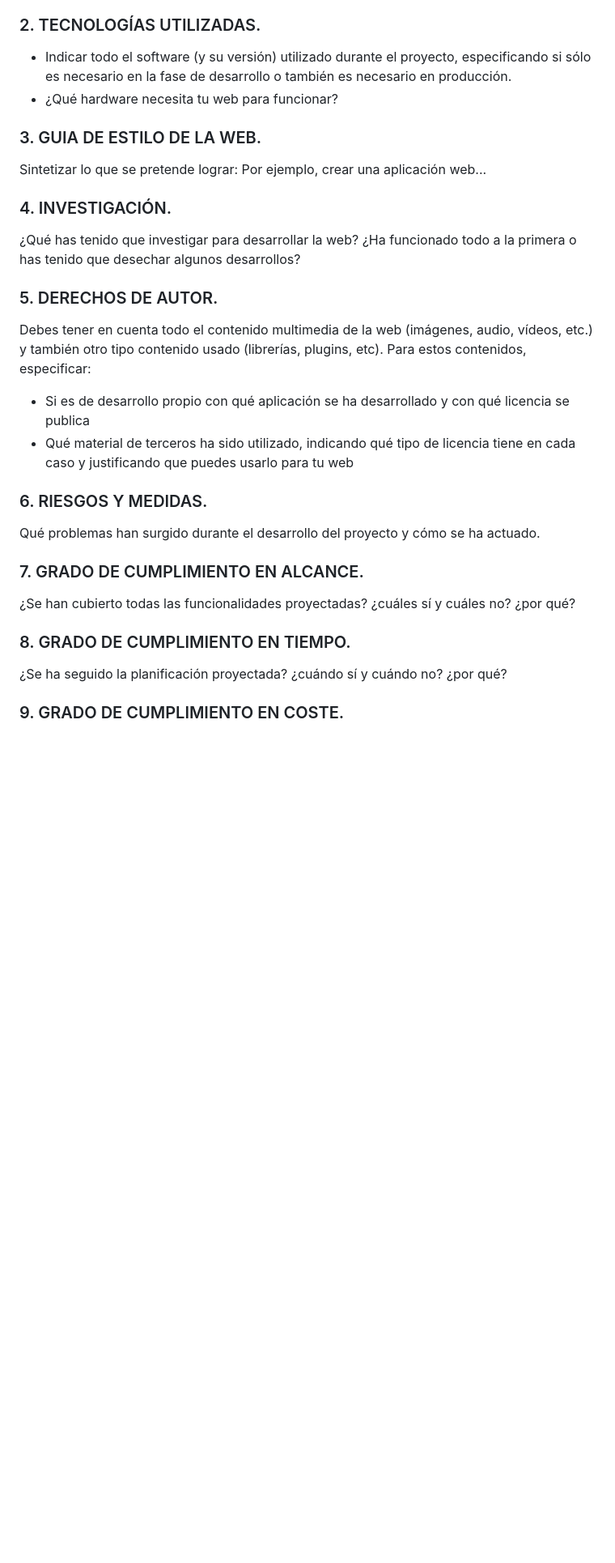
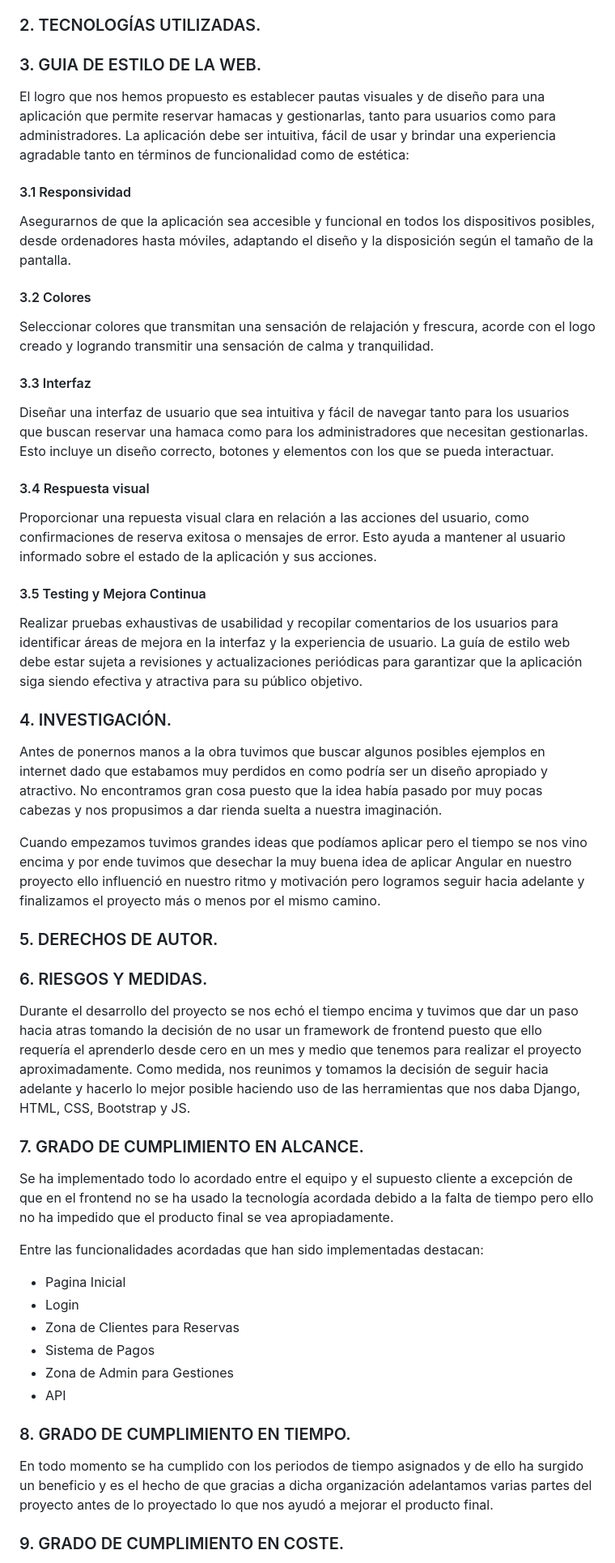
Before and after one commit to TheReported/jhoola, a Markdown page: docs/es/memoriafinal.md, the part around the change printed below. Shown: that part at 81% size. GitHub-like rendering; blank space fills up the shorter version.

```diff
--- a/docs/es/memoriafinal.md
+++ b/docs/es/memoriafinal.md
@@ -43,35 +43,67 @@ El presente documento constituye la memoria final del proyecto de desarrollo de
 
 ### 2. TECNOLOGÍAS UTILIZADAS. <a name="id2"></a>
 
-+ Indicar todo el software (y su versión) utilizado durante el proyecto, especificando si sólo es necesario en la fase de desarrollo o también es necesario en producción.
-+ ¿Qué hardware necesita tu web para funcionar?
+
+
+
+
 
 ### 3. GUIA DE ESTILO DE LA WEB. <a name="id3"></a>
 
-Sintetizar lo que se pretende lograr: Por ejemplo, crear una aplicación web...
+El logro que nos hemos propuesto es establecer pautas visuales y de diseño para una aplicación que permite reservar hamacas y gestionarlas, tanto para usuarios como para administradores. La aplicación debe ser intuitiva, fácil de usar y brindar una experiencia agradable tanto en términos de funcionalidad como de estética:
+
+#### 3.1 Responsividad
+
+Asegurarnos de que la aplicación sea accesible y funcional en todos los dispositivos posibles, desde ordenadores hasta móviles, adaptando el diseño y la disposición según el tamaño de la pantalla.
+
+#### 3.2 Colores
+
+Seleccionar colores que transmitan una sensación de relajación y frescura, acorde con el logo creado y logrando transmitir una sensación de calma y tranquilidad.
+
+#### 3.3 Interfaz
+
+Diseñar una interfaz de usuario que sea intuitiva y fácil de navegar tanto para los usuarios que buscan reservar una hamaca como para los administradores que necesitan gestionarlas. Esto incluye un diseño correcto, botones y elementos con los que se pueda interactuar.
+
+#### 3.4 Respuesta visual
+
+Proporcionar una repuesta visual clara en relación a las acciones del usuario, como confirmaciones de reserva exitosa o mensajes de error. Esto ayuda a mantener al usuario informado sobre el estado de la aplicación y sus acciones.
+
+#### 3.5 Testing y Mejora Continua
+
+Realizar pruebas exhaustivas de usabilidad y recopilar comentarios de los usuarios para identificar áreas de mejora en la interfaz y la experiencia de usuario. La guía de estilo web debe estar sujeta a revisiones y actualizaciones periódicas para garantizar que la aplicación siga siendo efectiva y atractiva para su público objetivo.
+
 
 ### 4. INVESTIGACIÓN. <a name="id4"></a>
 
-¿Qué has tenido que investigar para desarrollar la web? ¿Ha funcionado todo a la primera o has tenido que desechar algunos desarrollos?
+Antes de ponernos manos a la obra tuvimos que buscar algunos posibles ejemplos en internet dado que estabamos muy perdidos en como podría ser un diseño apropiado y atractivo. No encontramos gran cosa puesto que la idea había pasado por muy pocas cabezas y nos propusimos a dar rienda suelta a nuestra imaginación.
+
+Cuando empezamos tuvimos grandes ideas que podíamos aplicar pero el tiempo se nos vino encima y por ende tuvimos que desechar la muy buena idea de aplicar Angular en nuestro proyecto ello influenció en nuestro ritmo y motivación pero logramos seguir hacia adelante y finalizamos el proyecto más o menos por el mismo camino.
 
 ### 5. DERECHOS DE AUTOR. <a name="id5"></a>
 
-Debes tener en cuenta todo el contenido multimedia de la web (imágenes, audio, vídeos, etc.) y también otro tipo contenido usado (librerías, plugins, etc). Para estos contenidos, especificar:
-+ Si es de desarrollo propio con qué aplicación se ha desarrollado y con qué licencia se publica
-+ Qué material de terceros ha sido utilizado, indicando qué tipo de licencia tiene en cada caso y justificando que puedes usarlo para tu web
+
+
 
 ### 6. RIESGOS Y MEDIDAS. <a name="id6"></a>
 
-Qué problemas han surgido durante el desarrollo del proyecto y cómo se ha actuado.
+Durante el desarrollo del proyecto se nos echó el tiempo encima y tuvimos que dar un paso hacia atras tomando la decisión de no usar un framework de frontend puesto que ello requería el aprenderlo desde cero en un mes y medio que tenemos para realizar el proyecto aproximadamente. Como medida, nos reunimos y tomamos la decisión de seguir hacia adelante y hacerlo lo mejor posible haciendo uso de las herramientas que nos daba Django, HTML, CSS, Bootstrap y JS.
 
 ### 7. GRADO DE CUMPLIMIENTO EN ALCANCE. <a name="id7"></a>
 
-¿Se han cubierto todas las funcionalidades proyectadas? ¿cuáles sí y cuáles no? ¿por qué?
+Se ha implementado todo lo acordado entre el equipo y el supuesto cliente a excepción de que en el frontend no se ha usado la tecnología acordada debido a la falta de tiempo pero ello no ha impedido que el producto final se vea apropiadamente.
 
+Entre las funcionalidades acordadas que han sido implementadas destacan:
+
+- Pagina Inicial
+- Login
+- Zona de Clientes para Reservas
+- Sistema de Pagos
+- Zona de Admin para Gestiones
+- API
 
 ### 8. GRADO DE CUMPLIMIENTO EN TIEMPO. <a name="id8"></a>
 
-¿Se ha seguido la planificación proyectada? ¿cuándo sí y cuándo no? ¿por qué?
+En todo momento se ha cumplido con los periodos de tiempo asignados y de ello ha surgido un beneficio y es el hecho de que gracias a dicha organización adelantamos varias partes del proyecto antes de lo proyectado lo que nos ayudó a mejorar el producto final.
 
 ### 9. GRADO DE CUMPLIMIENTO EN COSTE. <a name="id9"></a>
 
```
Also changed, not shown: other parts of docs/es/memoriafinal.md (+30 -6 lines).
